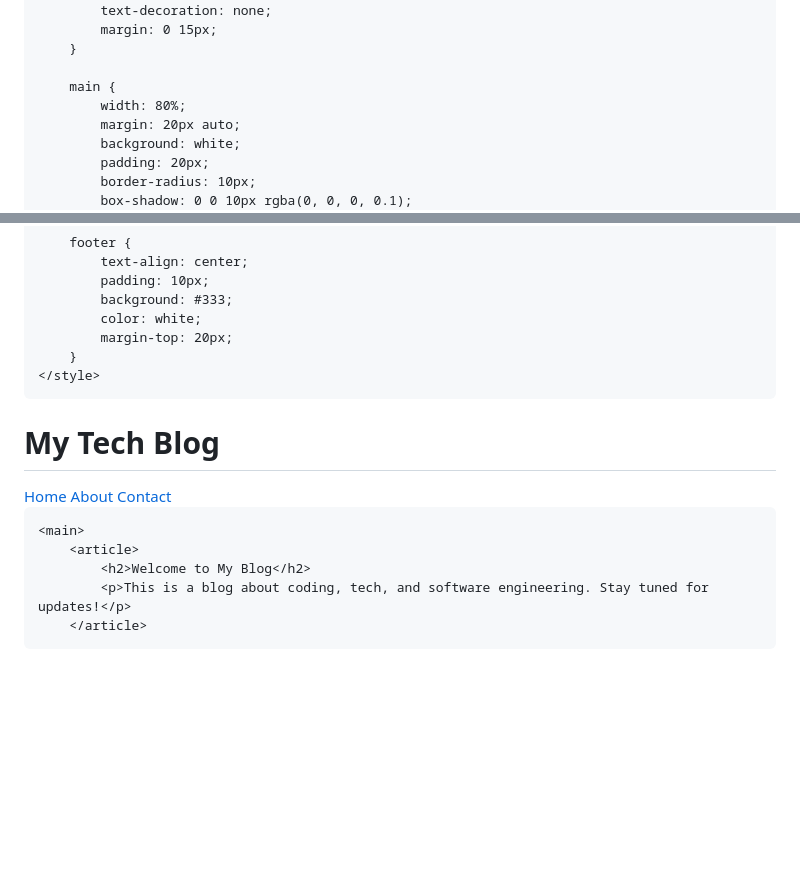
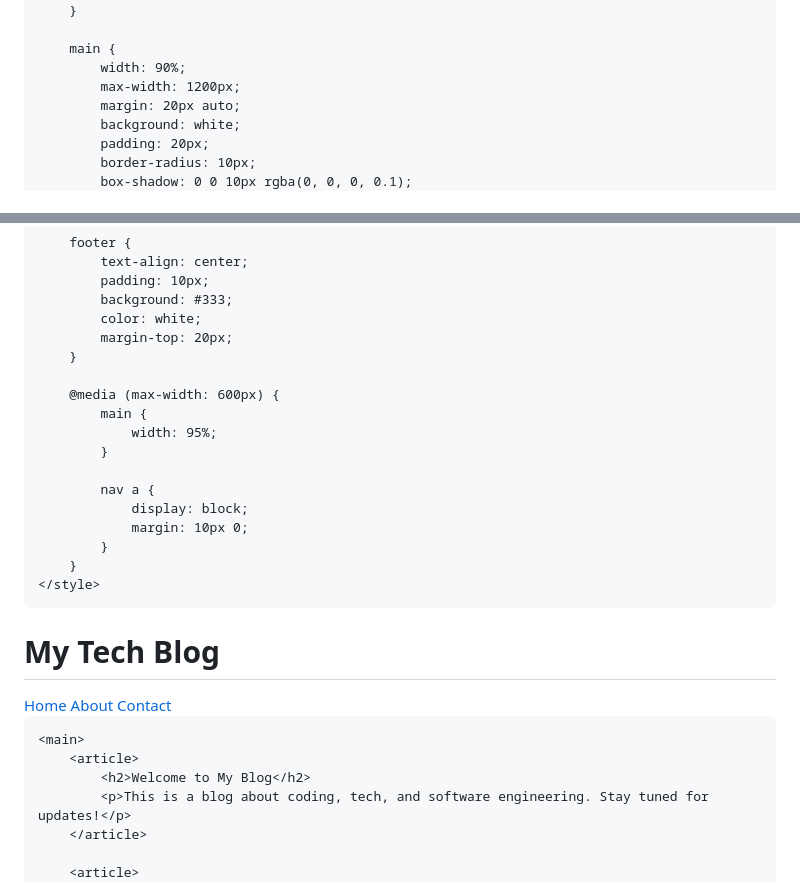
Before and after one commit to Krish0731/krishpatel, a Markdown page: README.md, 2 parts joined by grey strips. Drawn GitHub-style; blank space fills up the shorter version.

```diff
--- a/README.md
+++ b/README.md
@@ -10,6 +13,7 @@
             margin: 0;
             padding: 0;
             background-color: #f4f4f4;
+            line-height: 1.6;
         }
 
         header {
@@ -26,7 +30,8 @@
         }
 
         main {
-            width: 80%;
+            width: 90%;
+            max-width: 1200px;
             margin: 20px auto;
             background: white;
             padding: 20px;
@@ -47,6 +52,17 @@
             color: white;
             margin-top: 20px;
         }
+
+        @media (max-width: 600px) {
+            main {
+                width: 95%;
+            }
+
+            nav a {
+                display: block;
+                margin: 10px 0;
+            }
+        }
     </style>
 </head>
 <body>
@@ -65,5 +81,5 @@
             <p>This is a blog about coding, tech, and software engineering. Stay tuned for updates!</p>
         </article>
 
-<article>
+        <article>
             <h2>How I Started Coding in High School</h2>
```
Also changed, not shown: other parts of README.md (+5 -2 lines).
